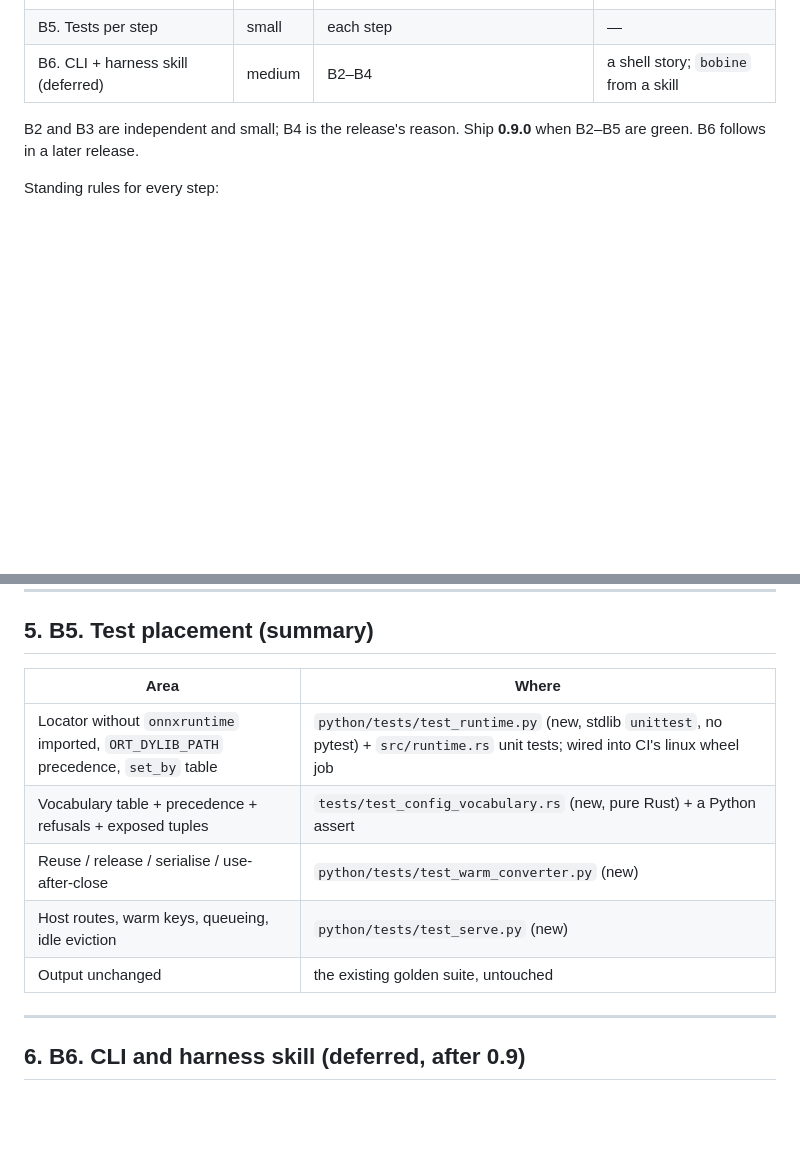
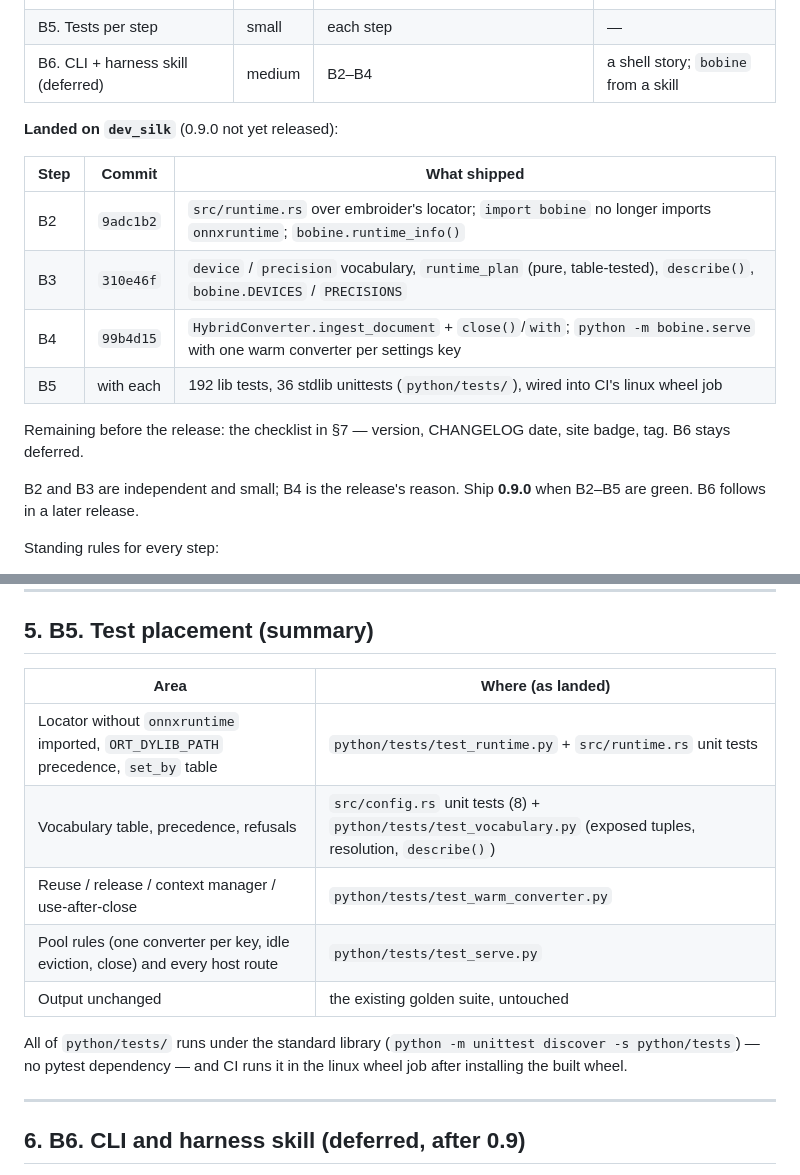
Before and after one commit to opticsWolf/bobine, a Markdown page: docs/plan-0.9.md, 2 parts joined by grey strips. Drawn GitHub-style; blank space fills up the shorter version.

Commit message:
docs(plan-0.9): B2-B5 landed, B5 test placement as built
Records the three commits and the test files that actually exist
(python/tests/test_runtime.py, test_vocabulary.py, test_warm_converter.py,
test_serve.py, plus the config.rs table tests), and leaves the release
checklist (version, CHANGELOG date, site badge, tag) plus deferred B6 as the
only open work.

```diff
--- a/docs/plan-0.9.md
+++ b/docs/plan-0.9.md
@@ -31,6 +31,18 @@ everyone else and to stop reloading its models per file.
 | B4. Warm converter: in-process reuse + host | medium | B3 | **okfgraph step F**; Silk's per-call reload |
 | B5. Tests per step | small | each step | — |
 | B6. CLI + harness skill (deferred) | medium | B2–B4 | a shell story; `bobine` from a skill |
+
+**Landed on `dev_silk`** (0.9.0 not yet released):
+
+| Step | Commit | What shipped |
+|---|---|---|
+| B2 | `9adc1b2` | `src/runtime.rs` over embroider's locator; `import bobine` no longer imports `onnxruntime`; `bobine.runtime_info()` |
+| B3 | `310e46f` | `device` / `precision` vocabulary, `runtime_plan` (pure, table-tested), `describe()`, `bobine.DEVICES` / `PRECISIONS` |
+| B4 | `99b4d15` | `HybridConverter.ingest_document` + `close()`/`with`; `python -m bobine.serve` with one warm converter per settings key |
+| B5 | with each | 192 lib tests, 36 stdlib unittests (`python/tests/`), wired into CI's linux wheel job |
+
+Remaining before the release: the checklist in §7 — version, CHANGELOG date,
+site badge, tag. B6 stays deferred.
 
 B2 and B3 are independent and small; B4 is the release's reason. Ship
 **0.9.0** when B2–B5 are green. B6 follows in a later release.
@@ -388,13 +400,17 @@ lands in Rust):
 
 ## 5. B5. Test placement (summary)
 
-| Area | Where |
+| Area | Where (as landed) |
 |---|---|
-| Locator without `onnxruntime` imported, `ORT_DYLIB_PATH` precedence, `set_by` table | `python/tests/test_runtime.py` (new, stdlib `unittest`, no pytest) + `src/runtime.rs` unit tests; wired into CI's linux wheel job |
-| Vocabulary table + precedence + refusals + exposed tuples | `tests/test_config_vocabulary.rs` (new, pure Rust) + a Python assert |
-| Reuse / release / serialise / use-after-close | `python/tests/test_warm_converter.py` (new) |
-| Host routes, warm keys, queueing, idle eviction | `python/tests/test_serve.py` (new) |
+| Locator without `onnxruntime` imported, `ORT_DYLIB_PATH` precedence, `set_by` table | `python/tests/test_runtime.py` + `src/runtime.rs` unit tests |
+| Vocabulary table, precedence, refusals | `src/config.rs` unit tests (8) + `python/tests/test_vocabulary.py` (exposed tuples, resolution, `describe()`) |
+| Reuse / release / context manager / use-after-close | `python/tests/test_warm_converter.py` |
+| Pool rules (one converter per key, idle eviction, close) and every host route | `python/tests/test_serve.py` |
 | Output unchanged | the existing golden suite, untouched |
+
+All of `python/tests/` runs under the standard library (`python -m unittest
+discover -s python/tests`) — no pytest dependency — and CI runs it in the
+linux wheel job after installing the built wheel.
 
 ---
 
```
